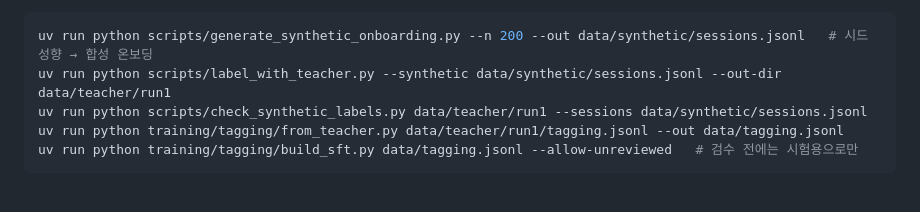
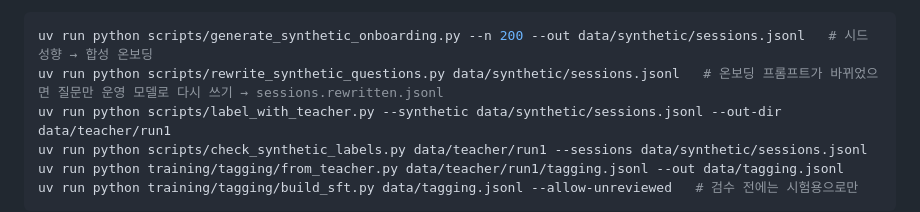
Before and after one commit to 100-hours-a-week/KTB4-17th-AI, a Markdown page: training/README.md, the part around the change. GitHub-like rendering; blank space fills up the shorter version.

Commit message:
docs: 학습 README에 질문 다시 쓰기 단계 추가
Co-Authored-By: Claude Opus 5.5 <noreply@anthropic.com>
Claude-Session: https://claude.ai/code/session_01D6aGa7HwbfAB99dAWuNGJY

````diff
--- a/training/README.md
+++ b/training/README.md
@@ -51,6 +51,7 @@ flash-lite 3.1 기준 0.33 → 0.88 이 됐다. 그래서 teacher 라벨을 학
 
 ```bash
 uv run python scripts/generate_synthetic_onboarding.py --n 200 --out data/synthetic/sessions.jsonl   # 시드 성향 → 합성 온보딩
+uv run python scripts/rewrite_synthetic_questions.py data/synthetic/sessions.jsonl   # 온보딩 프롬프트가 바뀌었으면 질문만 운영 모델로 다시 쓰기 → sessions.rewritten.jsonl
 uv run python scripts/label_with_teacher.py --synthetic data/synthetic/sessions.jsonl --out-dir data/teacher/run1
 uv run python scripts/check_synthetic_labels.py data/teacher/run1 --sessions data/synthetic/sessions.jsonl
 uv run python training/tagging/from_teacher.py data/teacher/run1/tagging.jsonl --out data/tagging.jsonl
````
